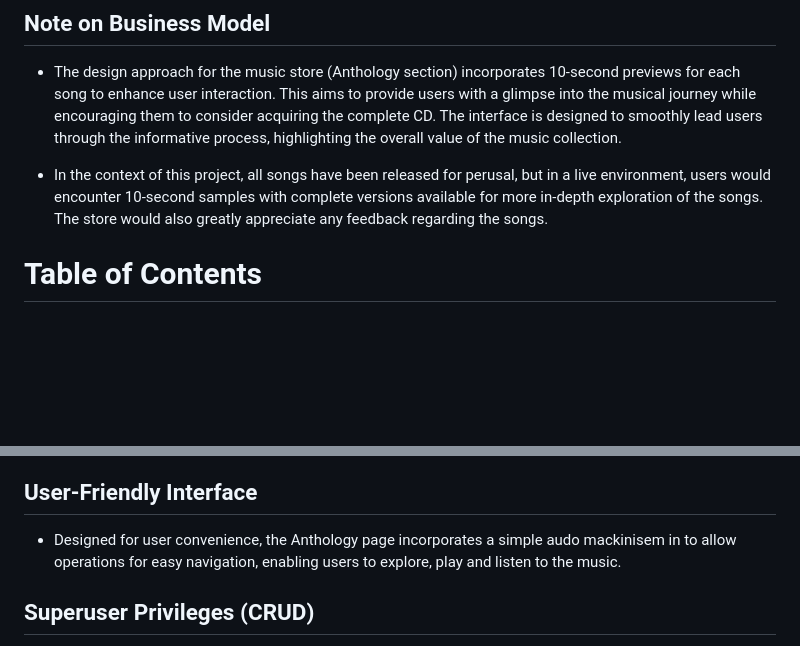
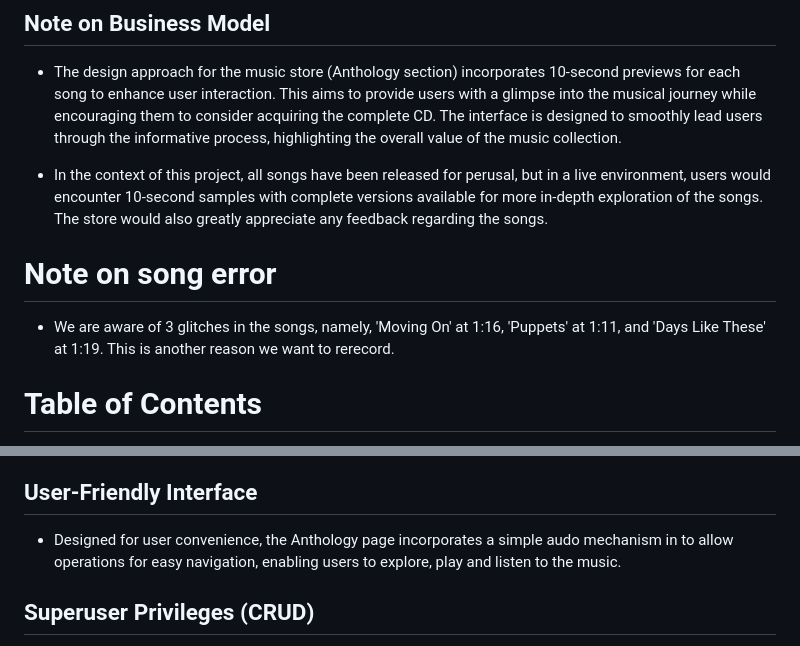
Before and after one commit to Shaga-Matula/blue-pulse-pp5, a Markdown page: README.md, 2 parts joined by grey strips. Drawn GitHub-style; blank space fills up the shorter version.

Commit message:
doc(Readme):final spell check andeployment

```diff
--- a/README.md
+++ b/README.md
@@ -14,6 +14,10 @@
 - The design approach for the music store (Anthology section) incorporates 10-second previews for each song to enhance user interaction. This aims to provide users with a glimpse into the musical journey while encouraging them to consider acquiring the complete CD. The interface is designed to smoothly lead users through the informative process, highlighting the overall value of the music collection.
 
 - In the context of this project, all songs have been released for perusal, but in a live environment, users would encounter 10-second samples with complete versions available for more in-depth exploration of the songs. The store would also greatly appreciate any feedback regarding the songs.
+
+# Note on song error
+
+- We are aware of 3 glitches in the songs, namely, 'Moving On' at 1:16, 'Puppets' at 1:11, and 'Days Like These' at 1:19. This is another reason we want to rerecord.
 
 # Table of Contents
 
@@ -247,7 +251,7 @@
 
 ## User-Friendly Interface
 
-- Designed for user convenience, the Anthology page incorporates a simple audo mackinisem in to allow operations for easy navigation, enabling users to explore, play and listen to the music.
+- Designed for user convenience, the Anthology page incorporates a simple audo  mechanism in to allow operations for easy navigation, enabling users to explore, play and listen to the music.
 
 ## Superuser Privileges (CRUD)
 
```
